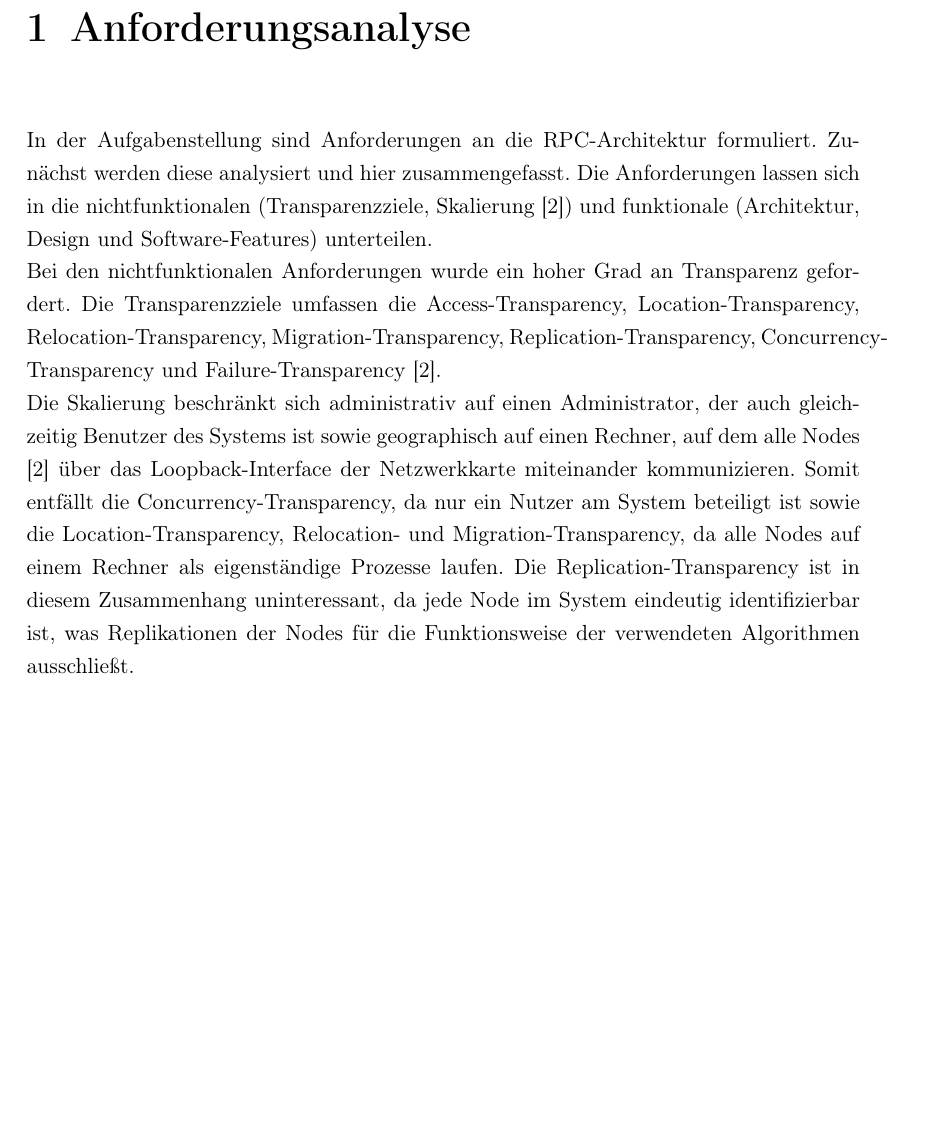
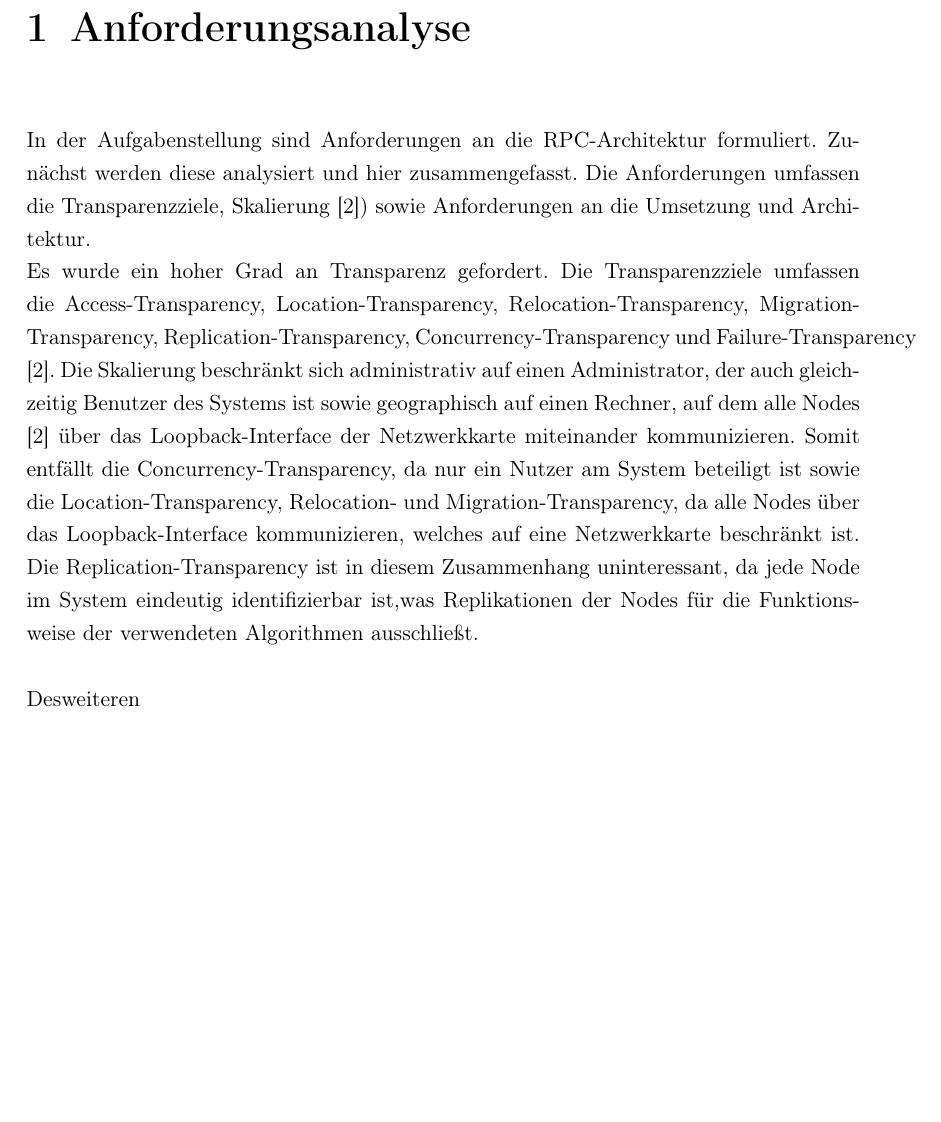
Before and after one commit to tropers/vs-wise202021-ausarbeitung, a LaTeX thesis (assignment/thesis.tex, which reads assignment/chapters/first_chapter.tex): part of page 7 of 10, cut so that both start at the same text, the shorter picture padded with empty space. Compiled offline with pdfLaTeX.

Commit message:
Anforderungsanalyse

```diff
--- a/assignment/chapters/first_chapter.tex
+++ b/assignment/chapters/first_chapter.tex
@@ -5,15 +5,17 @@
 
 In der Aufgabenstellung sind Anforderungen an die RPC-Architektur formuliert.
 Zunächst werden diese analysiert und hier zusammengefasst.
-Die Anforderungen lassen sich in die nichtfunktionalen (Transparenzziele, Skalierung \cite{tanenbaumvansteen}) und funktionale (Architektur, Design und Software-Features) unterteilen.\\
-Bei den nichtfunktionalen Anforderungen wurde ein hoher Grad an Transparenz gefordert.
+Die Anforderungen umfassen die Transparenzziele, Skalierung \cite{tanenbaumvansteen}) sowie Anforderungen
+an die Umsetzung und Architektur.\\
+Es wurde ein hoher Grad an Transparenz gefordert.
 Die Transparenzziele umfassen die Access-Transparency, Location-Transparency, Relocation-Transparency,
-Migration-Transparency, Replication-Transparency, Concurrency-Transparency und Failure-Transparency \citep{tanenbaumvansteen}.\\
+Migration-Transparency, Replication-Transparency, Concurrency-Transparency und Failure-Transparency \citep{tanenbaumvansteen}.
 Die Skalierung beschränkt sich administrativ auf einen Administrator, der auch gleichzeitig
 Benutzer des Systems ist sowie geographisch auf einen Rechner, auf dem alle Nodes
 \citep{tanenbaumvansteen} über das Loopback-Interface der Netzwerkkarte miteinander kommunizieren.
 Somit entfällt die Concurrency-Transparency, da nur ein Nutzer am System beteiligt ist sowie die
-Location-Transparency, Relocation- und Migration-Transparency, da alle Nodes auf einem Rechner
-als eigenständige Prozesse laufen. Die Replication-Transparency ist in diesem Zusammenhang uninteressant,
-da jede Node im System eindeutig identifizierbar ist, was Replikationen der Nodes für die
-Funktionsweise der verwendeten Algorithmen ausschließt.
+Location-Transparency, Relocation- und Migration-Transparency, da alle Nodes über das Loopback-Interface
+kommunizieren, welches auf eine Netzwerkkarte beschränkt ist. Die Replication-Transparency ist in diesem Zusammenhang
+uninteressant, da jede Node im System eindeutig identifizierbar ist,was Replikationen der Nodes für die Funktionsweise
+der verwendeten Algorithmen ausschließt.\\\\
+Desweiteren
```
Also changed, not shown: assignment/thesis.pdf, 2 other files.
